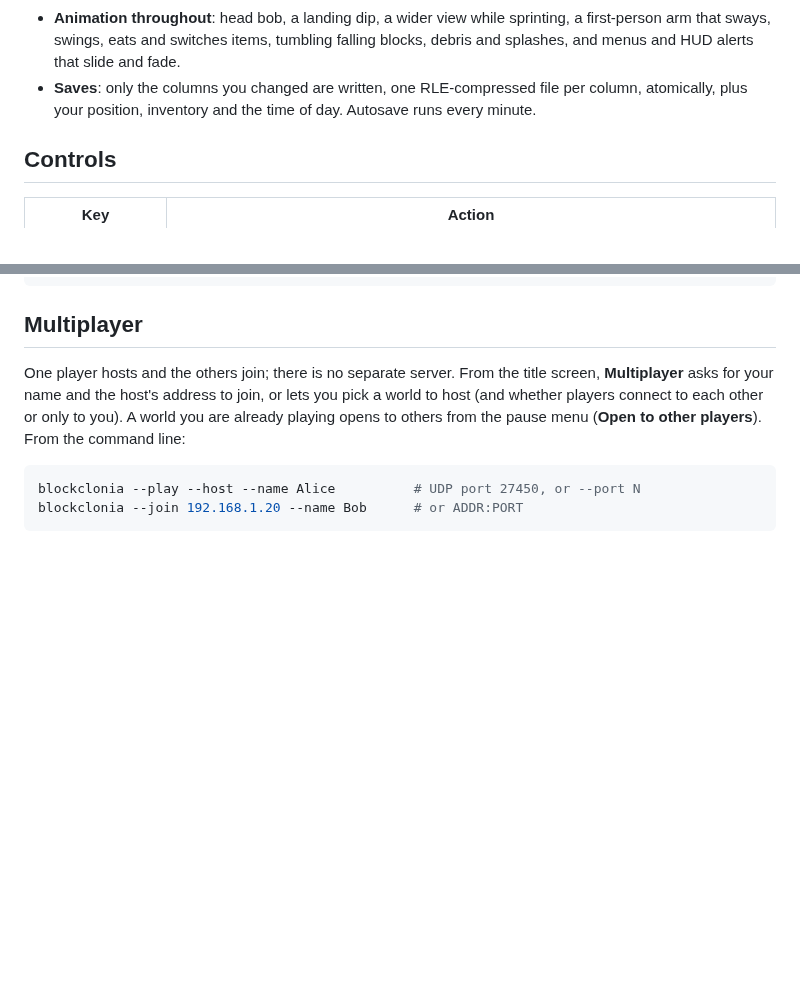
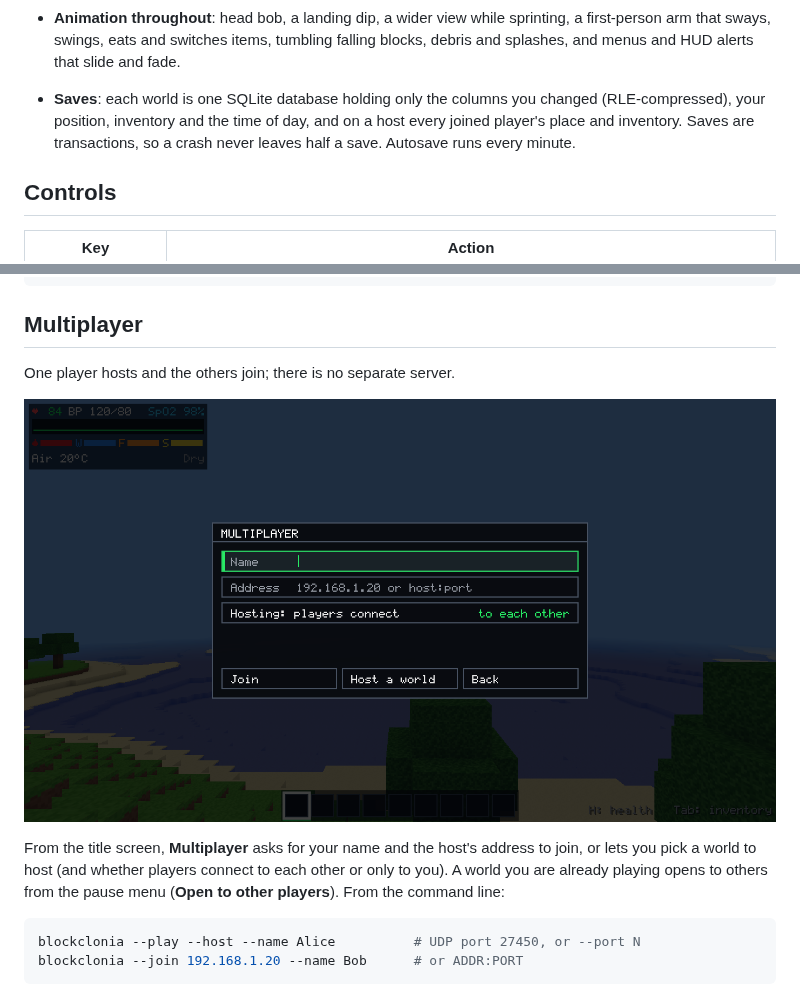
Before and after one commit to vx9k/blockclonia, a Markdown page: README.md, 2 parts joined by grey strips. Rendered like a GitHub page; pictures changed too: docs/multiplayer.png (added); blank space fills up the shorter version.

```diff
--- a/README.md
+++ b/README.md
@@ -45,9 +58,11 @@ Every texture and sound is generated at start-up, and all memory comes from
   sprinting, a first-person arm that sways, swings, eats and switches
   items, tumbling falling blocks, debris and splashes, and menus and HUD
   alerts that slide and fade.
-- **Saves**: only the columns you changed are written, one RLE-compressed
-  file per column, atomically, plus your position, inventory and the time
-  of day. Autosave runs every minute.
+- **Saves**: each world is one SQLite database holding only the columns
+  you changed (RLE-compressed), your position, inventory and the time of
+  day, and on a host every joined player's place and inventory. Saves
+  are transactions, so a crash never leaves half a save. Autosave runs
+  every minute.
 
 ## Controls
 
@@ -420,6 +435,9 @@ xvfb-run -a env VK_ICD_FILENAMES=/usr/share/vulkan/icd.d/lvp_icd.x86_64.json \
 ## Multiplayer
 
 One player hosts and the others join; there is no separate server.
+
+![the Multiplayer screen](docs/multiplayer.png)
+
 From the title screen, **Multiplayer** asks for your name and the host's
 address to join, or lets you pick a world to host (and whether players
 connect to each other or only to you). A world you are already playing
```
Also changed, not shown: other parts of README.md (+17 -4 lines), docs/debug.jpg, docs/health.png, docs/inventory.png, docs/mountains.jpg (added), docs/title.jpg.
